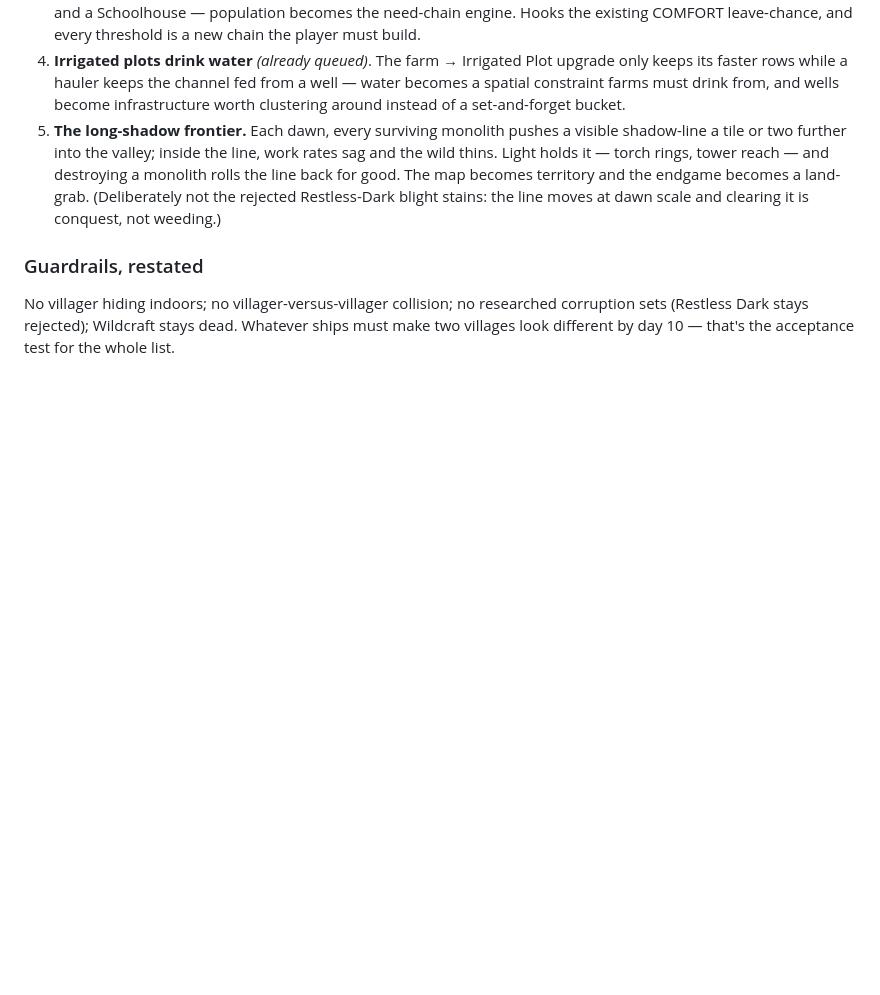
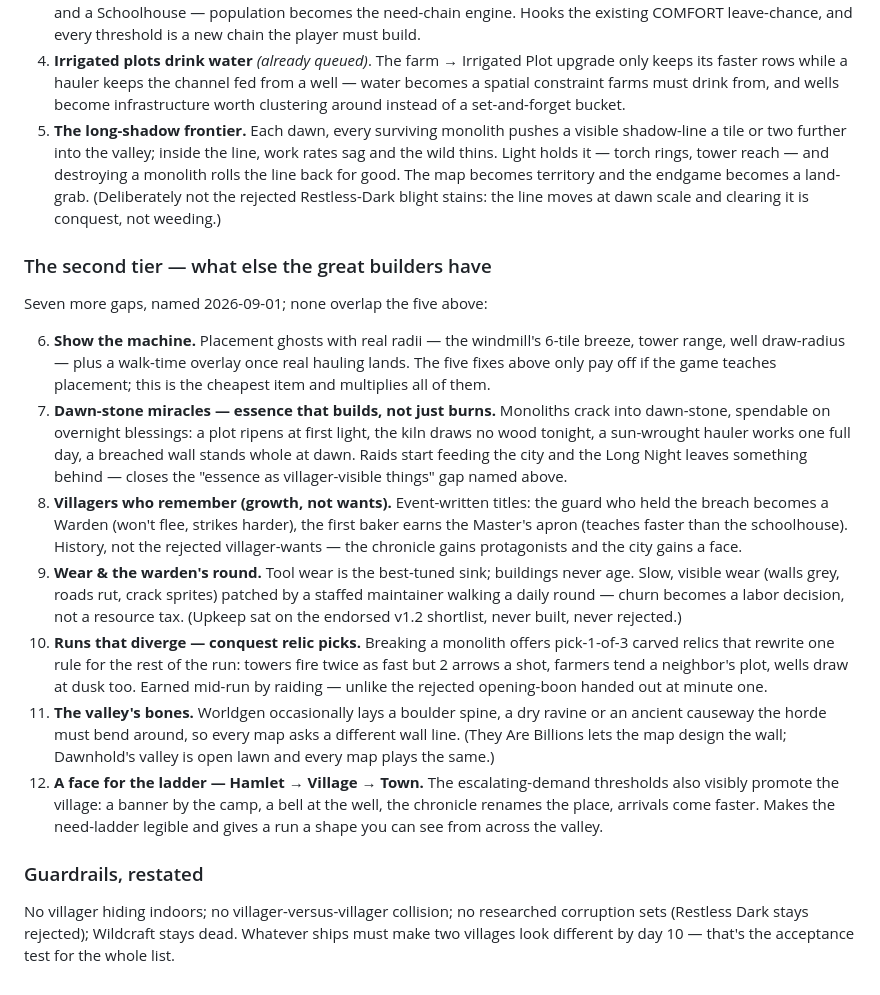
Before and after one commit to CadeL4D/all-in-one, a Markdown page: dawnhold/README.md, the part around the change. Rendered like a GitHub page; blank space fills up the shorter version.

Commit message:
Dawnhold README: the city-building backlog grows a second tier — seven more gaps from the great builders, none overlapping the first five: show the machine (placement ghosts with real radii — windmill breeze, tower range, well draw — plus a walk-time overlay once hauling lands), dawn-stone miracles (monoliths crack into spendable dawn-stone for overnight blessings: instant-ripen plots, woodless kiln nights, a sun-wrought hauler for a day, walls made whole at dawn — essence that builds, not just burns), villagers who remember (event-written titles like Warden and the Master's apron — growth, not the rejected villager-wants), wear & the warden's round (buildings age slowly and a staffed maintainer walks a daily round — upkeep finally claimed from the endorsed v1.2 shortlist), conquest relic picks (pick-1-of-3 run-rule rewrites on each monolith kill — earned mid-run, unlike the rejected opening boon), the valley's bones (worldgen boulder spines/dry ravines/ancient causeways so every map asks a different wall line), and a face for the ladder (Hamlet→Village→Town promotion tied to the escalating-demand thresholds)

```diff
--- a/dawnhold/README.md
+++ b/dawnhold/README.md
@@ -724,6 +724,45 @@ is stable, and nothing ever demands a bigger village.
    the rejected Restless-Dark blight stains: the line moves at dawn scale and
    clearing it is conquest, not weeding.)
 
+### The second tier — what else the great builders have
+
+Seven more gaps, named 2026-09-01; none overlap the five above:
+
+6. **Show the machine.** Placement ghosts with real radii — the windmill's
+   6-tile breeze, tower range, well draw-radius — plus a walk-time overlay
+   once real hauling lands. The five fixes above only pay off if the game
+   teaches placement; this is the cheapest item and multiplies all of them.
+7. **Dawn-stone miracles — essence that builds, not just burns.** Monoliths
+   crack into dawn-stone, spendable on overnight blessings: a plot ripens at
+   first light, the kiln draws no wood tonight, a sun-wrought hauler works one
+   full day, a breached wall stands whole at dawn. Raids start feeding the
+   city and the Long Night leaves something behind — closes the
+   "essence as villager-visible things" gap named above.
+8. **Villagers who remember (growth, not wants).** Event-written titles: the
+   guard who held the breach becomes a Warden (won't flee, strikes harder),
+   the first baker earns the Master's apron (teaches faster than the
+   schoolhouse). History, not the rejected villager-wants — the chronicle
+   gains protagonists and the city gains a face.
+9. **Wear & the warden's round.** Tool wear is the best-tuned sink; buildings
+   never age. Slow, visible wear (walls grey, roads rut, crack sprites)
+   patched by a staffed maintainer walking a daily round — churn becomes a
+   labor decision, not a resource tax. (Upkeep sat on the endorsed v1.2
+   shortlist, never built, never rejected.)
+10. **Runs that diverge — conquest relic picks.** Breaking a monolith offers
+    pick-1-of-3 carved relics that rewrite one rule for the rest of the run:
+    towers fire twice as fast but 2 arrows a shot, farmers tend a neighbor's
+    plot, wells draw at dusk too. Earned mid-run by raiding — unlike the
+    rejected opening-boon handed out at minute one.
+11. **The valley's bones.** Worldgen occasionally lays a boulder spine, a dry
+    ravine or an ancient causeway the horde must bend around, so every map
+    asks a different wall line. (They Are Billions lets the map design the
+    wall; Dawnhold's valley is open lawn and every map plays the same.)
+12. **A face for the ladder — Hamlet → Village → Town.** The
+    escalating-demand thresholds also visibly promote the village: a banner
+    by the camp, a bell at the well, the chronicle renames the place,
+    arrivals come faster. Makes the need-ladder legible and gives a run a
+    shape you can see from across the valley.
+
 ### Guardrails, restated
 
 No villager hiding indoors; no villager-versus-villager collision; no
```
